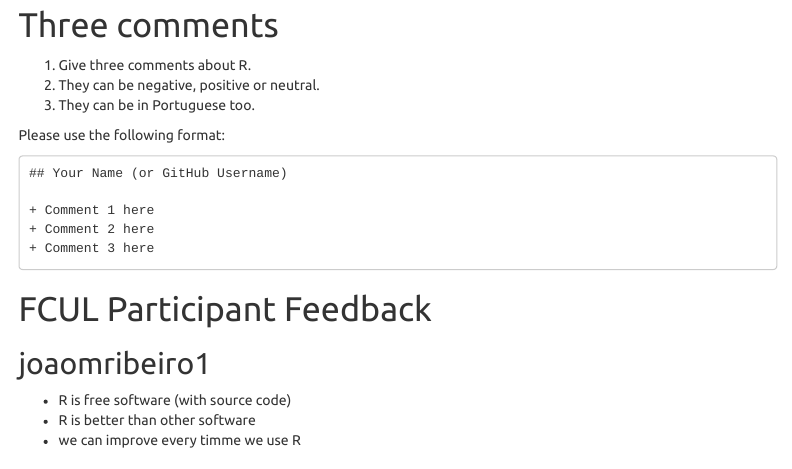
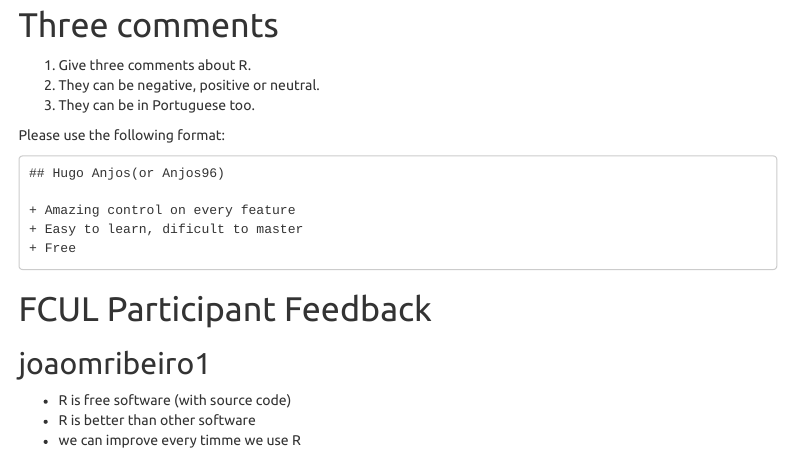
Before and after one commit to saghirb/Comments-about-R, an R Markdown document (20190524-Comments.Rmd): the page in a window 1100 px wide, from 130 px down. Rendered offline with R 4.5, knitr and Pandoc, with nearby package versions; menus at the side of the page are left out.

Commit message:
Update 20190524-Comments.Rmd

````diff
--- a/20190524-Comments.Rmd
+++ b/20190524-Comments.Rmd
@@ -21,11 +21,11 @@ output:
 
 Please use the following format:
 ```
-## Your Name (or GitHub Username)
+## Hugo Anjos(or Anjos96)
 
-+ Comment 1 here
-+ Comment 2 here
-+ Comment 3 here
++ Amazing control on every feature
++ Easy to learn, dificult to master
++ Free
 ```
 # FCUL Participant Feedback
 
````
